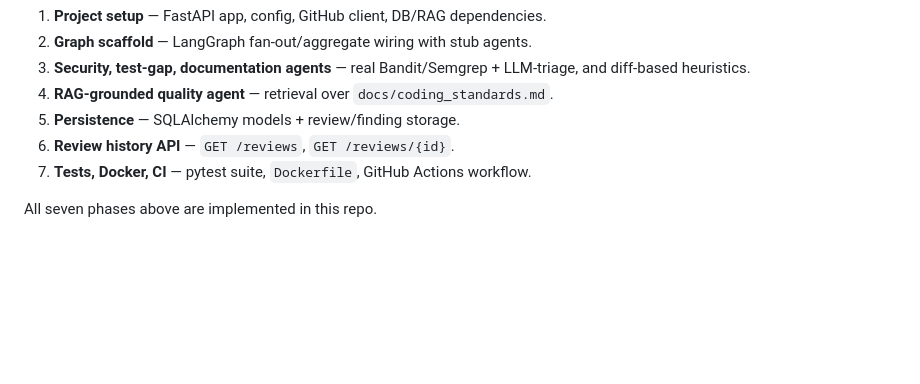
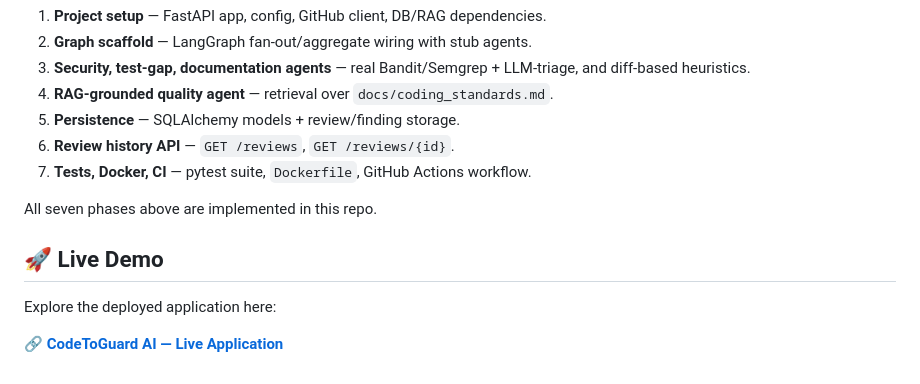
Before and after one commit to deepankb2003/CodeToGuard_AI, a Markdown page: README.md, the part around the change. Drawn GitHub-style; blank space fills up the shorter version.

Commit message:
Add live demo section to README
Added a section for the live demo of the application.

🔗 [**CodeToGuard AI — Live Application**](https://codetoguard-ai.onrender.com/)

```diff
--- a/README.md
+++ b/README.md
@@ -94,3 +94,9 @@ See [`.env.example`](.env.example) for the full list — the important ones:
 7. **Tests, Docker, CI** — pytest suite, `Dockerfile`, GitHub Actions workflow.
 
 All seven phases above are implemented in this repo.
+
+## 🚀 Live Demo
+
+Explore the deployed application here:
+
+🔗 [**CodeToGuard AI — Live Application**](https://codetoguard-ai.onrender.com/)
```
